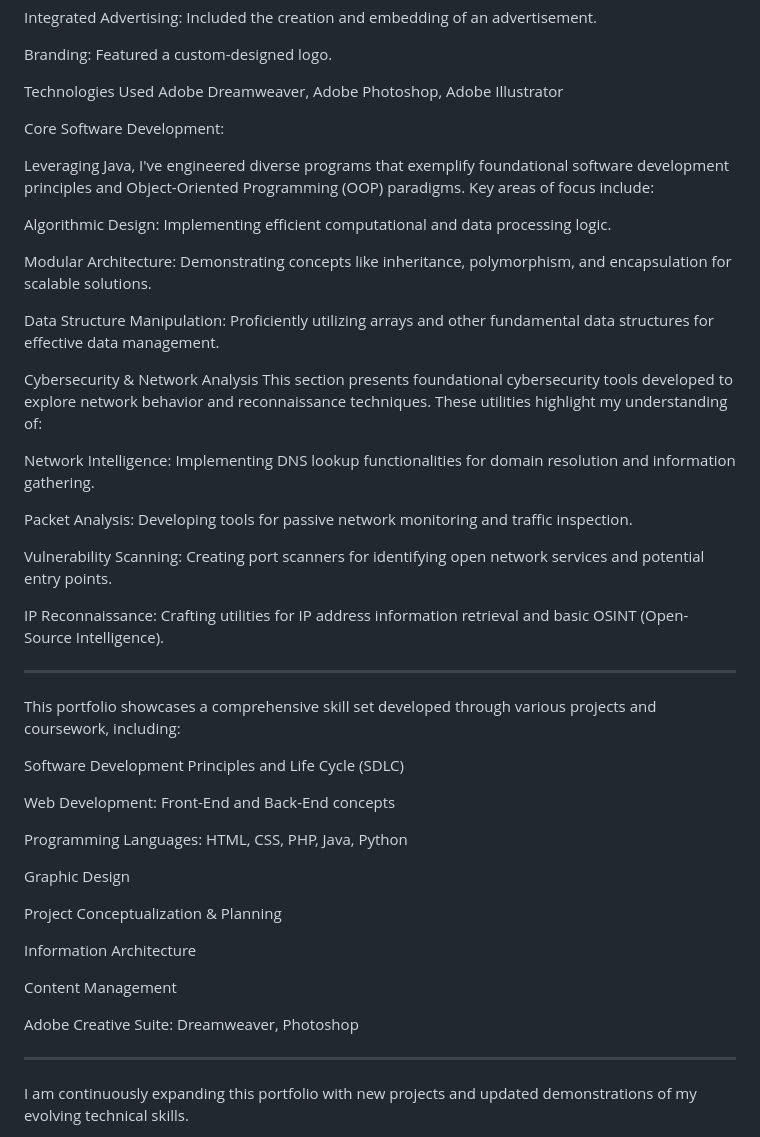
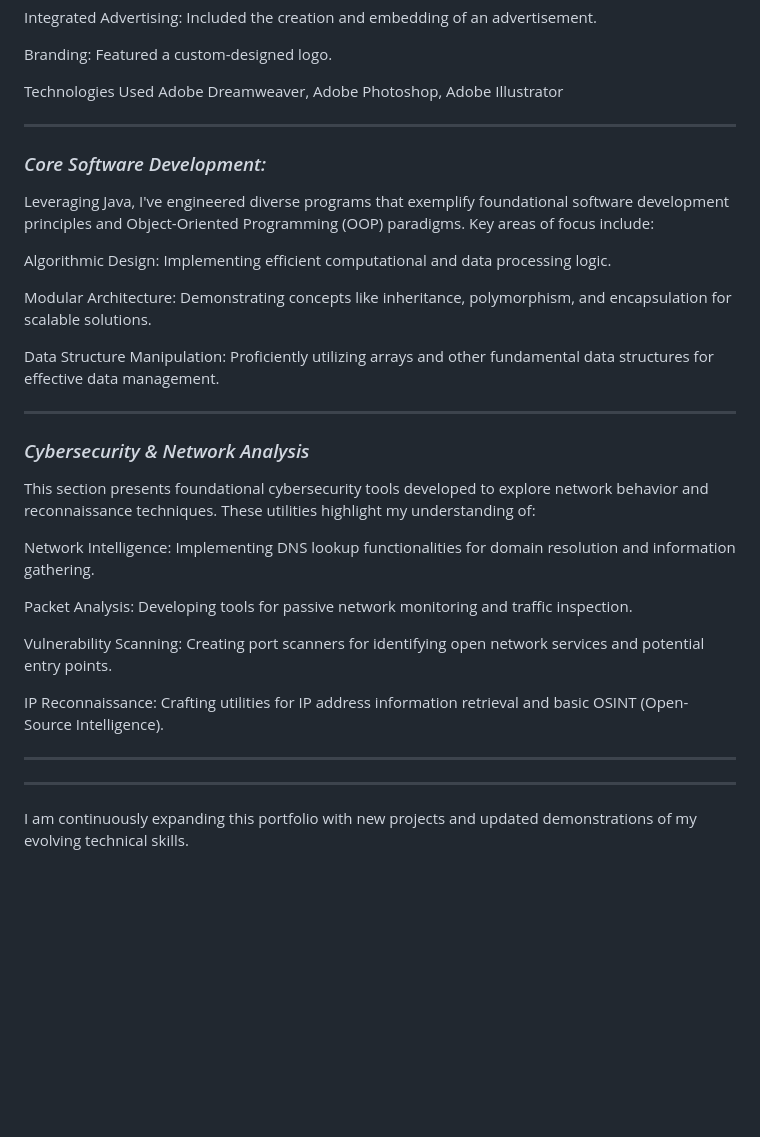
Before and after one commit to jkim05/Technical-Projects, a Markdown page: README.md, the part around one of its changes. Rendered like a GitHub page; blank space fills up the shorter version.

```diff
--- a/README.md
+++ b/README.md
@@ -31,9 +64,10 @@ Branding: Featured a custom-designed logo.
 
 Technologies Used Adobe Dreamweaver, Adobe Photoshop, Adobe Illustrator
 
+---
 
+### *Core Software Development:*
 
-Core Software Development:
 
 Leveraging Java, I've engineered diverse programs that exemplify foundational software development principles and Object-Oriented Programming (OOP) paradigms. Key areas of focus include:
 
@@ -43,9 +77,11 @@ Modular Architecture: Demonstrating concepts like inheritance, polymorphism, and
 
 Data Structure Manipulation: Proficiently utilizing arrays and other fundamental data structures for effective data management.
 
+---
+
+### *Cybersecurity & Network Analysis*
 
 
-Cybersecurity & Network Analysis
 This section presents foundational cybersecurity tools developed to explore network behavior and reconnaissance techniques. These utilities highlight my understanding of:
 
 Network Intelligence: Implementing DNS lookup functionalities for domain resolution and information gathering.
@@ -57,25 +93,6 @@ Vulnerability Scanning: Creating port scanners for identifying open network serv
 IP Reconnaissance: Crafting utilities for IP address information retrieval and basic OSINT (Open-Source Intelligence).
 
 ____
-This portfolio showcases a comprehensive skill set developed through various projects and coursework, including:
-
-
-Software Development Principles and Life Cycle (SDLC)
-
-Web Development: Front-End and Back-End concepts
-
-Programming Languages: HTML, CSS, PHP, Java, Python
-
-Graphic Design
-
-Project Conceptualization & Planning
-
-Information Architecture
-
-Content Management
-
-Adobe Creative Suite: Dreamweaver, Photoshop
-
 ___
 
 I am continuously expanding this portfolio with new projects and updated demonstrations of my evolving technical skills.
```
Also changed, not shown: other parts of README.md (+38 -5 lines).
